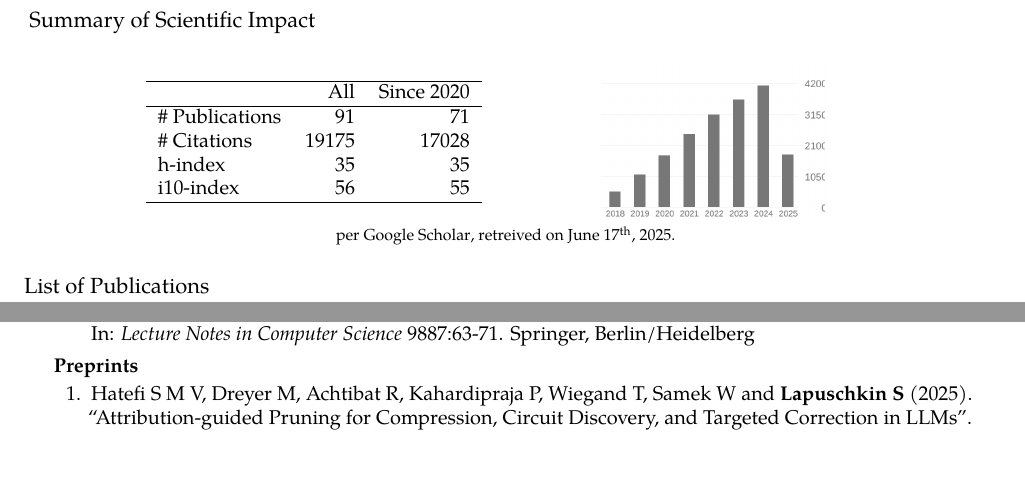
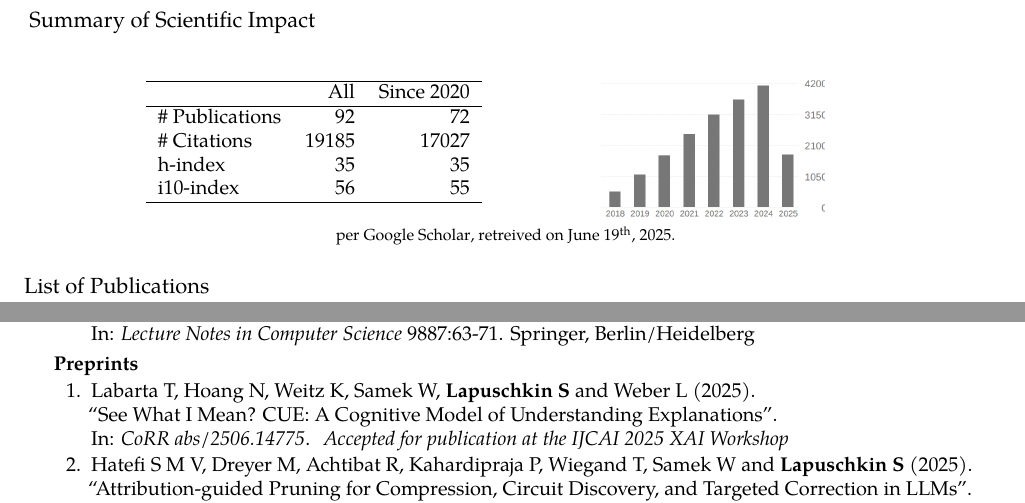
Before and after one commit to sebastian-lapuschkin-sideprojects/latex-cv, a LaTeX CV (cv.tex, which reads sections/publications-impact.tex, sections/publications-preprint.tex): two parts of pages 6 and 11 of 13, joined at a grey line, cut so that both start at the same text, the shorter picture padded with empty space. Compiled offline with pdfLaTeX.

Commit message:
adding Tobias CUE paper and updating impact. not bothering with updating bar chart for 10 cites

```diff
--- a/sections/publications-impact.tex
+++ b/sections/publications-impact.tex
@@ -8,8 +8,8 @@
                 \hline
                 & All & Since 2020\\
                 \hline
-                \# Publications & 91     & 71    \\
-                \# Citations    & 19175  & 17028 \\
+                \# Publications & 92     & 72    \\
+                \# Citations    & 19185  & 17027 \\
                 h-index         & 35     & 35    \\
                 i10-index       & 56     & 55    \\
                 \hline
@@ -25,7 +25,7 @@
 
      {\footnotesize{
         per \href{https://scholar.google.com/citations?user=wpLQuroAAAAJ}{Google Scholar},
-        retreived on June 17$^\text{th}$, 2025.
+        retreived on June 19$^\text{th}$, 2025.
         }
         }
 
--- a/sections/publications-preprint.tex
+++ b/sections/publications-preprint.tex
@@ -6,14 +6,14 @@
 
 
 
-    %         \item \preprintrefwnote{Labarta T, Hoang N, Weitz K, Samek W, \textbf{Lapuschkin S} and Weber L}
-%                 {2025}
-%                 {See What I Mean? CUE: A Cognitive Model of Understanding Explanations}
-%                 {CoRR abs/XXX}
-%                 {https://arxiv.org/abs/XXX}
-%                 {
-%                     \\ Accepted for publication at the IJCAI 2015 XAI Workshop
-%                 }
+         \item \preprintrefwnote{Labarta T, Hoang N, Weitz K, Samek W, \textbf{Lapuschkin S} and Weber L}
+                 {2025}
+                 {See What I Mean? CUE: A Cognitive Model of Understanding Explanations}
+                 {CoRR abs/2506.14775}
+                 {https://arxiv.org/abs/2506.14775}
+                 {
+                      Accepted for publication at the IJCAI 2025 XAI Workshop
+                 }
 
 
 %         \item \preprintrefwnote{Naujoks J, Krasowski A, Weckbecker M, Yolcu G Ü, Wiegand T, \textbf{Lapuschkin S}, Samek W and Klausen R}
```
Also changed, not shown: sections/publications-impact.tex (2 more changed lines).
